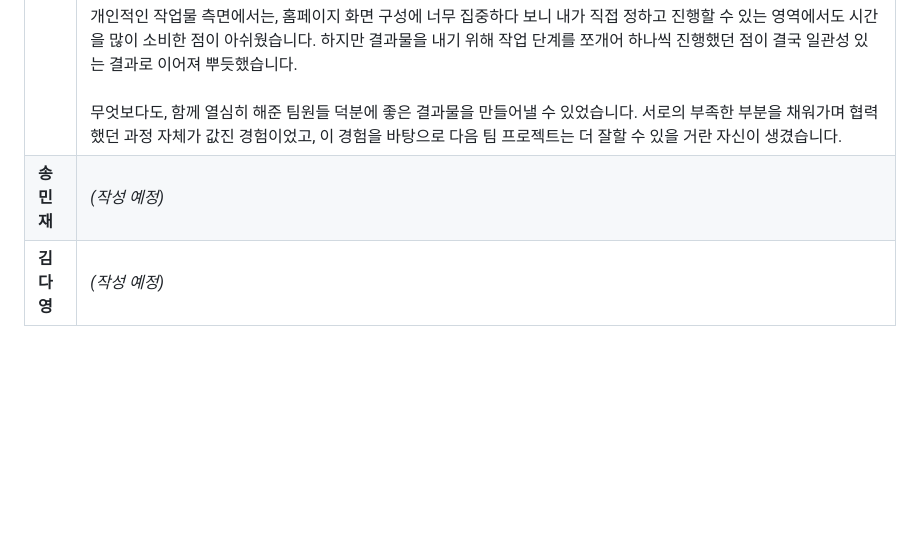
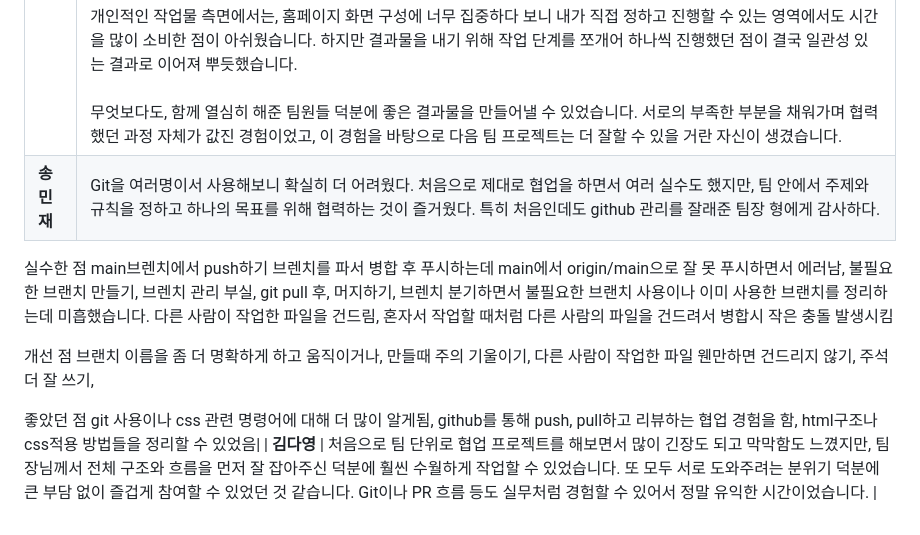
Before and after one commit to toxic-apple1/iClone, a Markdown page: README.md, the part around the change. Drawn GitHub-style; blank space fills up the shorter version.

```diff
--- a/README.md
+++ b/README.md
@@ -119,5 +119,23 @@ git push origin --delete feat/main-page/top-section
 | 이름      | 회고 내용                                                                                                                                                                                                                                                                                                                                                                                                                                                                                                                                                                                                                                                                                                                                                                                                |
 | ------- | ---------------------------------------------------------------------------------------------------------------------------------------------------------------------------------------------------------------------------------------------------------------------------------------------------------------------------------------------------------------------------------------------------------------------------------------------------------------------------------------------------------------------------------------------------------------------------------------------------------------------------------------------------------------------------------------------------------------------------------------------------------------------------------------------------- |
 | **강관주** | 이번 프로젝트는 Git을 활용해 처음으로 팀 프로젝트를 진행한 경험이었고, 그만큼 배운 점도 많았습니다.<br><br>처음에는 Git에 익숙하지 않아 팀장으로서 확인해야 할 여러 사항에 시간을 많이 소모했지만, Git과 GitHub에 많은 시간을 투자한 덕분에 다음 프로젝트에서는 훨씬 수월하게 협업할 수 있을 것이라 기대됩니다.<br><br>프로젝트가 총 4일간 짧게 진행되다 보니, 시작 단계에서 서로 상의하고 정해야 할 부분들을 미처 정하지 못해, 중간중간 조율하며 프로젝트를 진행해야 했습니다. 만약 작업 흐름을 사전에 합의하고, PR과 이슈 템플릿을 준비하고, 브랜치 네이밍과 커밋 메시지 스타일을 통일했더라면 더 원활한 협업이 가능했을 거라 생각합니다.<br><br>또한 HTML, CSS 기반 프로젝트였기에 폴더 구조, 파일 및 클래스 이름, 글꼴 등 UI 측면에서도 일관성을 더 신경 썼다면 더 완성도 있는 결과물이 나왔을 것 같습니다.<br><br>개인적인 작업물 측면에서는, 홈페이지 화면 구성에 너무 집중하다 보니 내가 직접 정하고 진행할 수 있는 영역에서도 시간을 많이 소비한 점이 아쉬웠습니다. 하지만 결과물을 내기 위해 작업 단계를 쪼개어 하나씩 진행했던 점이 결국 일관성 있는 결과로 이어져 뿌듯했습니다.<br><br>무엇보다도, 함께 열심히 해준 팀원들 덕분에 좋은 결과물을 만들어낼 수 있었습니다. 서로의 부족한 부분을 채워가며 협력했던 과정 자체가 값진 경험이었고, 이 경험을 바탕으로 다음 팀 프로젝트는 더 잘할 수 있을 거란 자신이 생겼습니다. |
-| **송민재** | *(작성 예정)*                                                                                                                                                                                                                                                                                                                                                                                                                                                                                                                                                                                                                                                                                                                                                                                            |
-| **김다영** | *(작성 예정)*                                                                                                                                                                                                                                                                                                                                                                                                                                                                                                                                                                                                                                                                                                                                                                                            |
+| **송민재** | Git을 여러명이서 사용해보니 확실히 더 어려웠다. 처음으로 제대로 협업을 하면서 여러 실수도 했지만, 팀 안에서 주제와 규칙을 정하고 하나의 목표를 위해 협력하는 것이 즐거웠다. 특히 처음인데도 github 관리를 잘래준 팀장 형에게 감사하다.
+실수한 점
+main브렌치에서 push하기
+브렌치를 파서 병합 후 푸시하는데 main에서 origin/main으로 잘 못 푸시하면서 에러남,
+불필요한 브랜치 만들기, 브렌치 관리 부실,
+git pull 후, 머지하기, 브렌치 분기하면서 불필요한 브랜치 사용이나 이미 사용한 브랜치를 정리하는데 미흡했습니다.
+다른 사람이 작업한 파일을 건드림,
+혼자서 작업할 때처럼 다른 사람의 파일을 건드려서 병합시 작은 충돌 발생시킴
+
+개선 점
+브랜치 이름을 좀 더 명확하게 하고 움직이거나, 만들때 주의 기울이기,
+다른 사람이 작업한 파일 웬만하면 건드리지 않기,
+주석 더 잘 쓰기,
+
+좋았던 점
+git 사용이나 css 관련 명령어에 대해 더 많이 알게됨,
+github를 통해 push, pull하고 리뷰하는 협업 경험을 함,
+html구조나 css적용 방법들을 정리할 수 있었음|
+| **김다영** | 처음으로 팀 단위로 협업 프로젝트를 해보면서 많이 긴장도 되고 막막함도 느꼈지만, 팀장님께서 전체 구조와 흐름을 먼저 잘 잡아주신 덕분에 훨씬 수월하게 작업할 수 있었습니다.
+또  모두 서로 도와주려는 분위기 덕분에 큰 부담 없이 즐겁게 참여할 수 있었던 것 같습니다.  Git이나 PR 흐름 등도 실무처럼 경험할 수 있어서 정말 유익한 시간이었습니다. |
```
